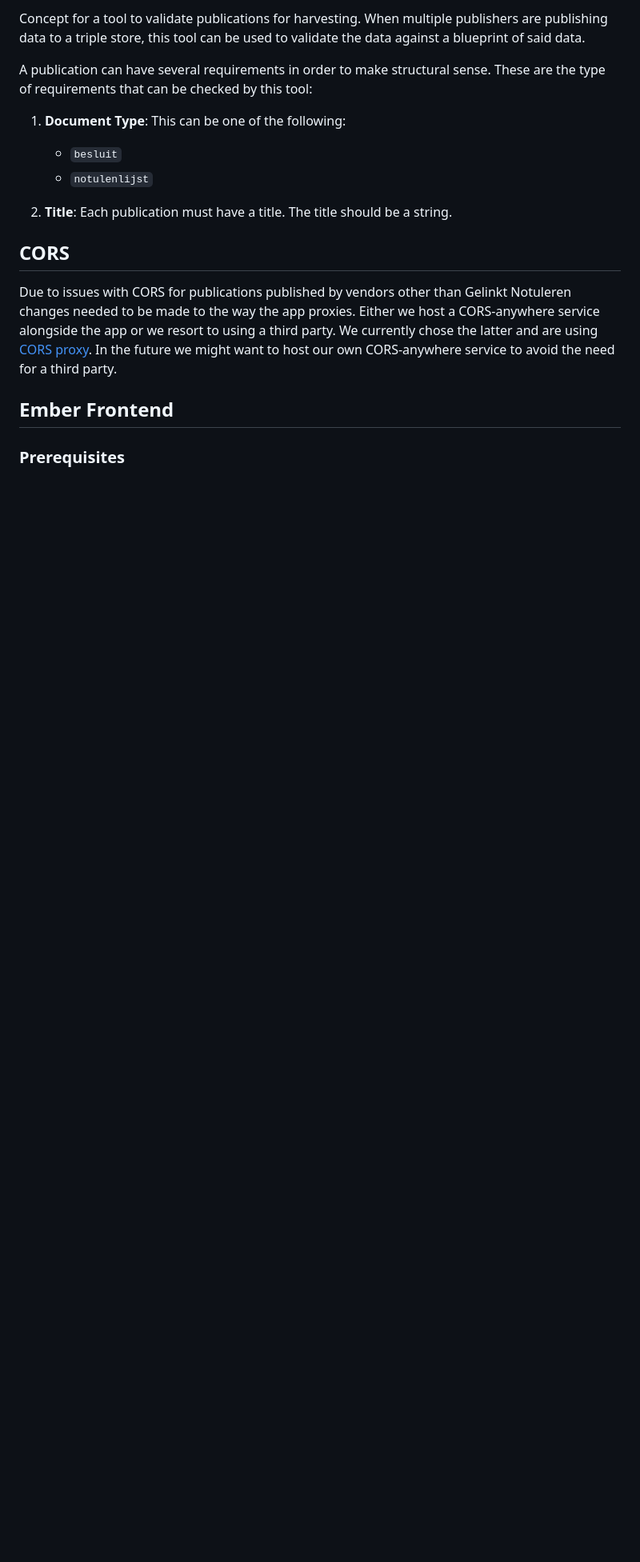
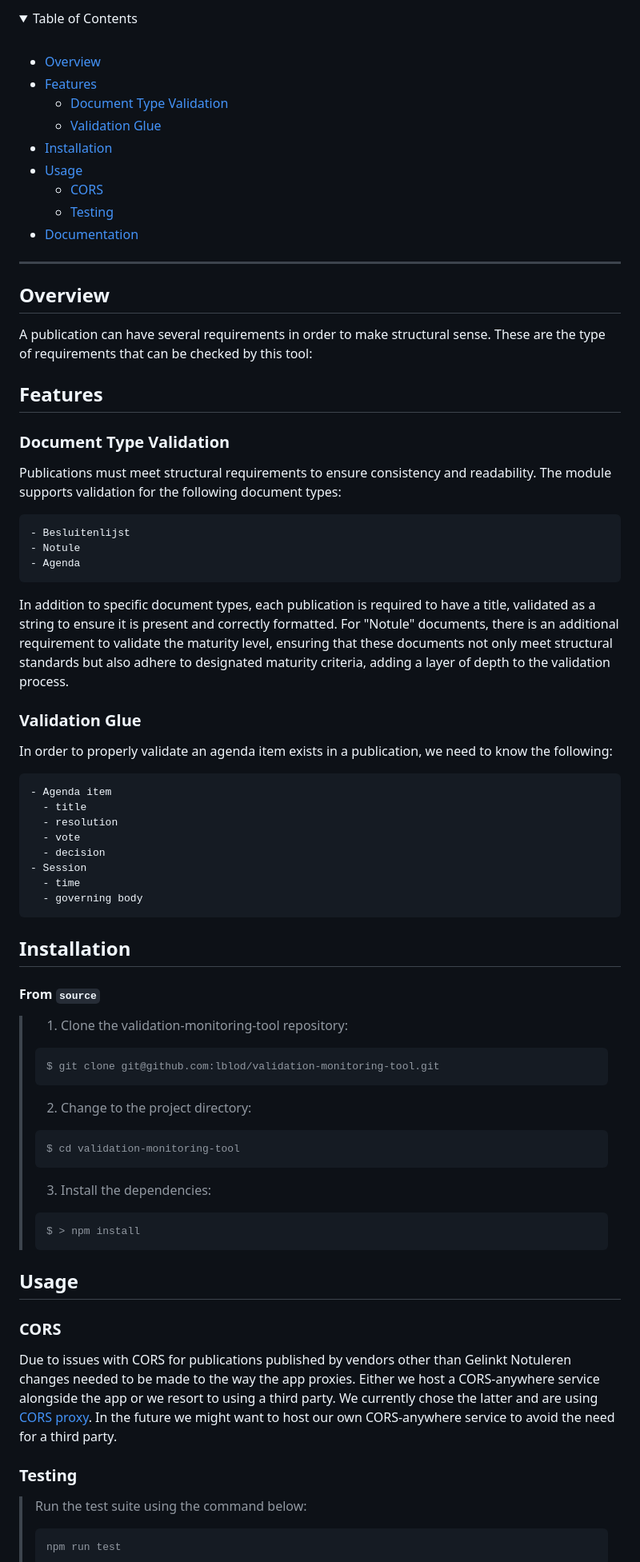
Before and after one commit to lblod/frontend-validation-tool, a Markdown page: README.md, the part around the change printed below. Shown: that part at 80% size. Drawn GitHub-style; folded sections open; blank space fills up the shorter version.

Commit message:
Update README.md with new project logo and table of contents

````diff
--- a/README.md
+++ b/README.md
@@ -2,21 +12,83 @@
 
-Concept for a tool to validate publications for harvesting.
-When multiple publishers are publishing data to a triple store, this tool can be used to validate the data against a blueprint of said data.
+<br><!-- TABLE OF CONTENTS -->
+
+<details>
+  <summary>Table of Contents</summary><br>
+
+- [Overview](#overview)
+- [Features](#features)
+  - [Document Type Validation](#document-type-validation)
+  - [Validation Glue](#validation-glue)
+- [Installation](#installation)
+- [Usage](#usage)
+  - [CORS](#cors)
+  - [Testing](#testing)
+- [Documentation](#documentation)
+</details>
+<hr>
+
+## Overview
 
 A publication can have several requirements in order to make structural sense. These are the type of requirements that can be checked by this tool:
 
-1. **Document Type**: This can be one of the following:
+## Features
 
-   - `besluit`
-   - `notulenlijst`
+### Document Type Validation
 
-2. **Title**: Each publication must have a title. The title should be a string.
+Publications must meet structural requirements to ensure consistency and readability. The module supports validation for the following document types:
 
-## CORS
+    - Besluitenlijst
+    - Notule
+    - Agenda
+
+In addition to specific document types, each publication is required to have a title, validated as a string to ensure it is present and correctly formatted. For "Notule" documents, there is an additional requirement to validate the maturity level, ensuring that these documents not only meet structural standards but also adhere to designated maturity criteria, adding a layer of depth to the validation process.
+
+### Validation Glue
+
+In order to properly validate an agenda item exists in a publication, we need to know the following:
+
+    - Agenda item
+      - title
+      - resolution
+      - vote
+      - decision
+    - Session
+      - time
+      - governing body
+
+## Installation
+
+<h4>From <code>source</code></h4>
+
+> 1. Clone the validation-monitoring-tool repository:
+>
+> ```console
+> $ git clone git@github.com:lblod/validation-monitoring-tool.git
+> ```
+>
+> 2. Change to the project directory:
+>
+> ```console
+> $ cd validation-monitoring-tool
+> ```
+>
+> 3. Install the dependencies:
+>
+> ```console
+> $ > npm install
+> ```
+
+## Usage
+
+### CORS
 
 Due to issues with CORS for publications published by vendors other than Gelinkt Notuleren changes needed to be made to the way the app proxies. Either we host a CORS-anywhere service alongside the app or we resort to using a third party. We currently chose the latter and are using [CORS proxy](https://corsproxy.io/). In the future we might want to host our own CORS-anywhere service to avoid the need for a third party.
 
-## Ember Frontend
+### Testing
 
-### Prerequisites
+> Run the test suite using the command below:
+>
+> ```console
+> npm run test
+> ```
 
````
Also changed, not shown: other parts of README.md (+14 -106 lines).
